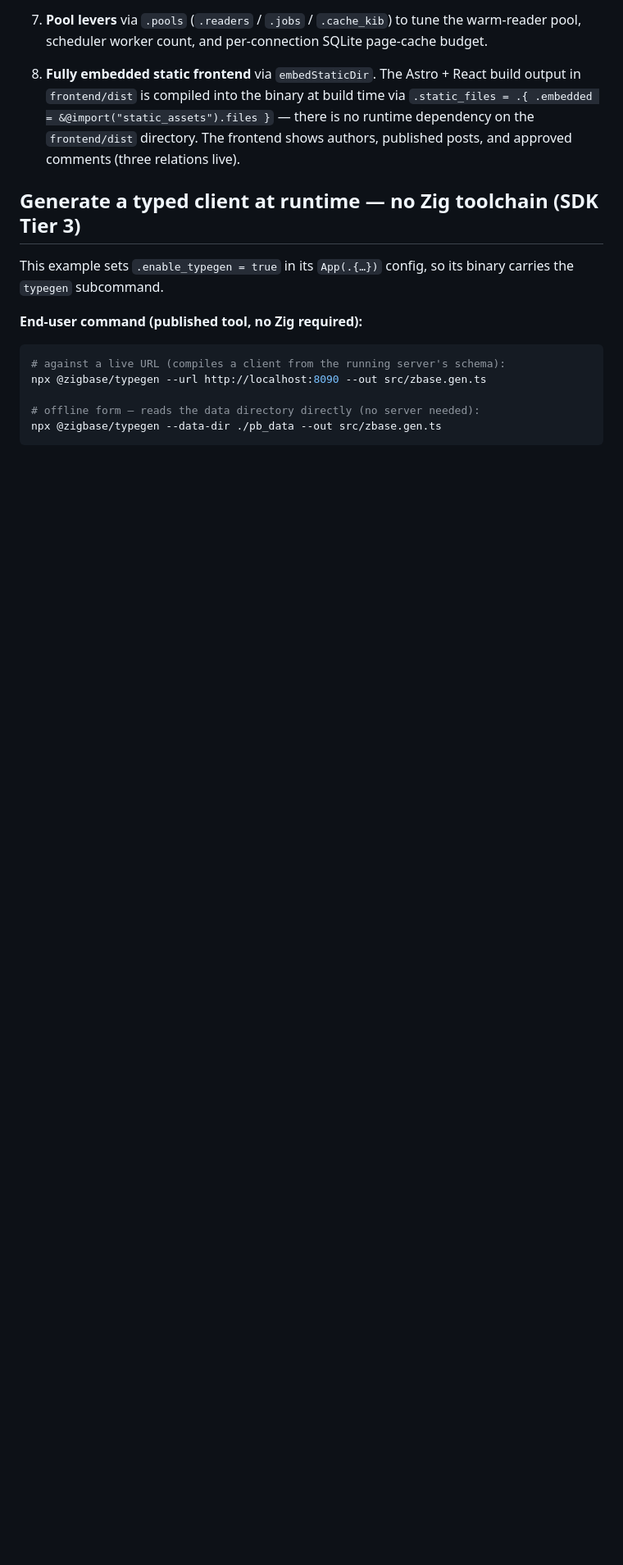
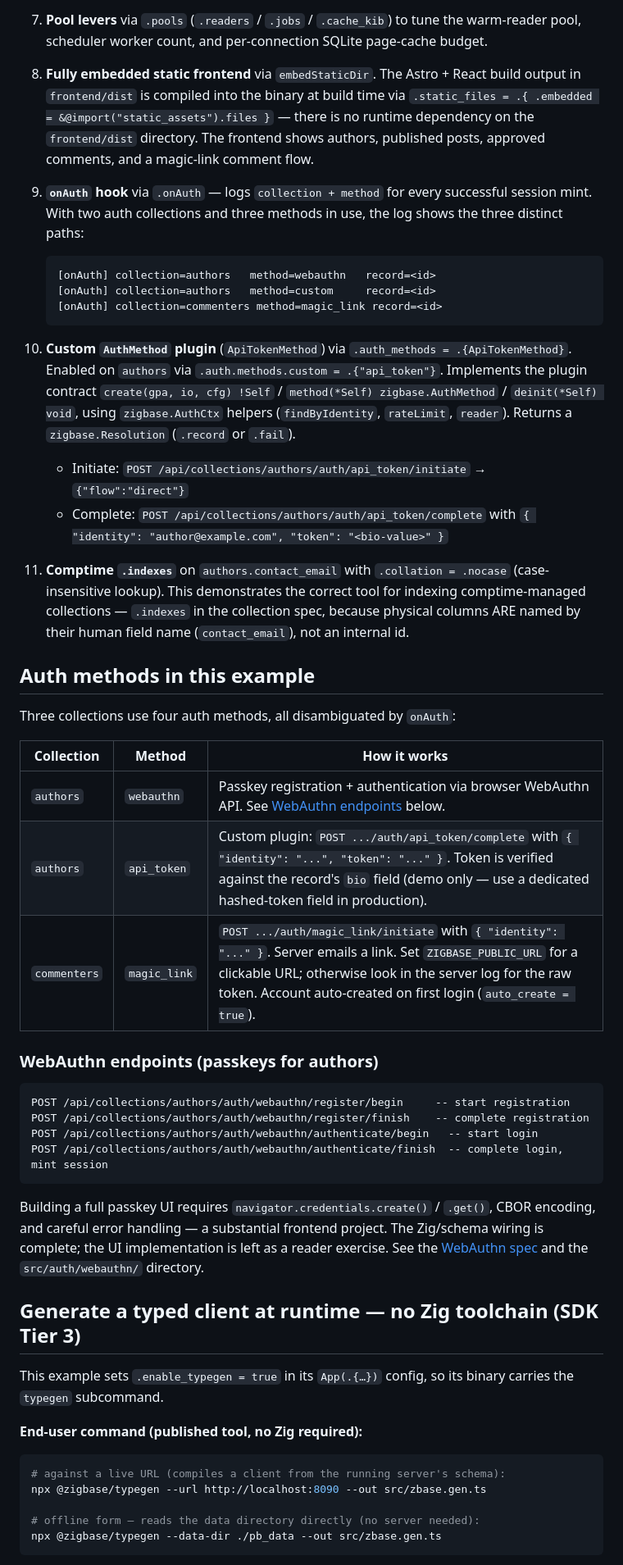
Before and after one commit to valthon/zigbase, a Markdown page: examples/plugins/README.md, the part around one of its changes. Shown at 82% size. Rendered like a GitHub page; blank space fills up the shorter version.

````diff
--- a/examples/plugins/README.md
+++ b/examples/plugins/README.md
@@ -78,7 +75,55 @@ configures in code:
    build output in `frontend/dist` is compiled into the binary at build time via
    `.static_files = .{ .embedded = &@import("static_assets").files }` — there is
    no runtime dependency on the `frontend/dist` directory. The frontend shows
-   authors, published posts, and approved comments (three relations live).
+   authors, published posts, approved comments, and a magic-link comment flow.
+
+9. **`onAuth` hook** via `.onAuth` — logs `collection + method` for every
+   successful session mint. With two auth collections and three methods in use,
+   the log shows the three distinct paths:
+   ```
+   [onAuth] collection=authors   method=webauthn   record=<id>
+   [onAuth] collection=authors   method=custom     record=<id>
+   [onAuth] collection=commenters method=magic_link record=<id>
+   ```
+
+10. **Custom `AuthMethod` plugin** (`ApiTokenMethod`) via `.auth_methods = .{ApiTokenMethod}`.
+    Enabled on `authors` via `.auth.methods.custom = .{"api_token"}`. Implements the
+    plugin contract `create(gpa, io, cfg) !Self` / `method(*Self) zigbase.AuthMethod` /
+    `deinit(*Self) void`, using `zigbase.AuthCtx` helpers (`findByIdentity`, `rateLimit`,
+    `reader`). Returns a `zigbase.Resolution` (`.record` or `.fail`).
+    - Initiate: `POST /api/collections/authors/auth/api_token/initiate` → `{"flow":"direct"}`
+    - Complete: `POST /api/collections/authors/auth/api_token/complete` with
+      `{ "identity": "author@example.com", "token": "<bio-value>" }`
+
+11. **Comptime `.indexes`** on `authors.contact_email` with `.collation = .nocase`
+    (case-insensitive lookup). This demonstrates the correct tool for indexing
+    comptime-managed collections — `.indexes` in the collection spec, because
+    physical columns ARE named by their human field name (`contact_email`), not an
+    internal id.
+
+## Auth methods in this example
+
+Three collections use four auth methods, all disambiguated by `onAuth`:
+
+| Collection   | Method       | How it works |
+|--------------|--------------|---|
+| `authors`    | `webauthn`   | Passkey registration + authentication via browser WebAuthn API. See [WebAuthn endpoints](#webauthn-endpoints-passkeys-for-authors) below. |
+| `authors`    | `api_token`  | Custom plugin: `POST .../auth/api_token/complete` with `{ "identity": "...", "token": "..." }`. Token is verified against the record's `bio` field (demo only — use a dedicated hashed-token field in production). |
+| `commenters` | `magic_link` | `POST .../auth/magic_link/initiate` with `{ "identity": "..." }`. Server emails a link. Set `ZIGBASE_PUBLIC_URL` for a clickable URL; otherwise look in the server log for the raw token. Account auto-created on first login (`auto_create = true`). |
+
+### WebAuthn endpoints (passkeys for authors)
+
+```text
+POST /api/collections/authors/auth/webauthn/register/begin     -- start registration
+POST /api/collections/authors/auth/webauthn/register/finish    -- complete registration
+POST /api/collections/authors/auth/webauthn/authenticate/begin   -- start login
+POST /api/collections/authors/auth/webauthn/authenticate/finish  -- complete login, mint session
+```
+
+Building a full passkey UI requires `navigator.credentials.create()` / `.get()`, CBOR
+encoding, and careful error handling — a substantial frontend project. The Zig/schema
+wiring is complete; the UI implementation is left as a reader exercise. See the
+[WebAuthn spec](https://www.w3.org/TR/webauthn-2/) and the `src/auth/webauthn/` directory.
 
 ## Generate a typed client at runtime — no Zig toolchain (SDK Tier 3)
 
````
Also changed, not shown: other parts of examples/plugins/README.md (+19 -22 lines).
